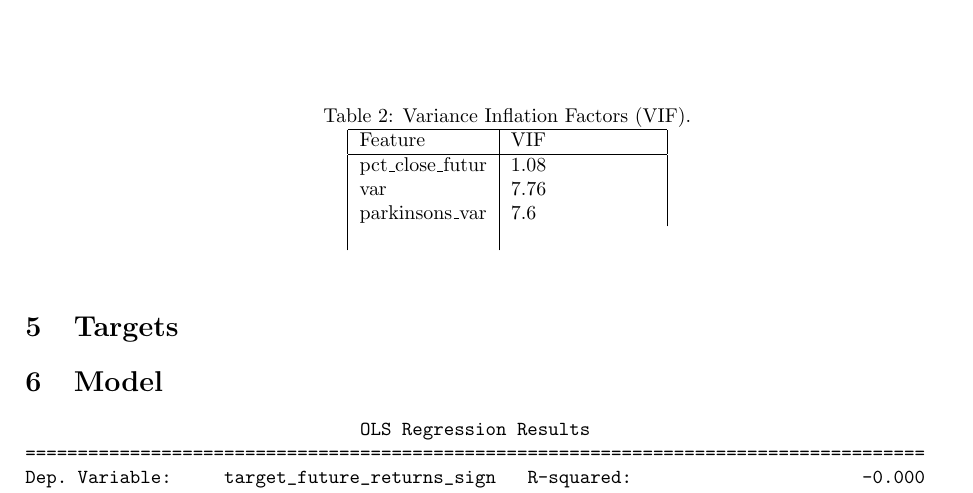
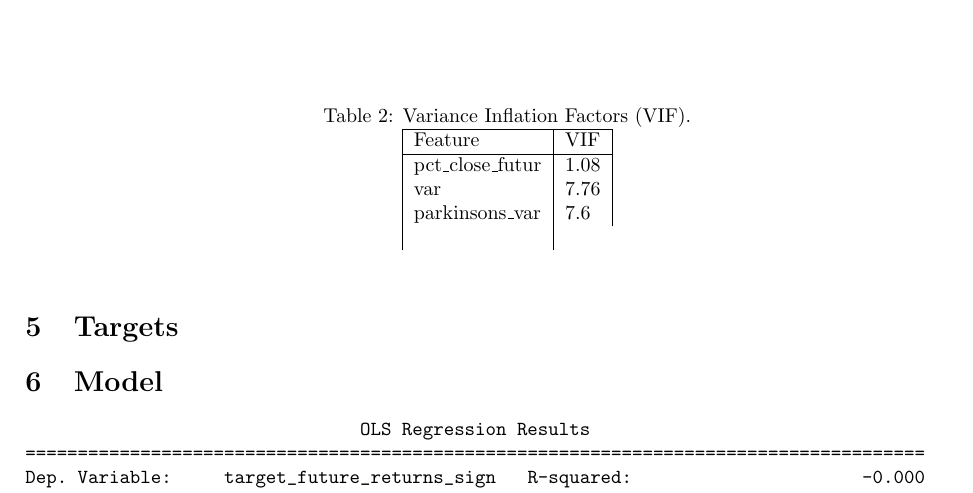
Before and after one commit to fransenglich/bottau, a LaTeX document (description/description.tex): part of page 4 of 8, cut so that both start at the same text. Compiled offline with pdfLaTeX.

Commit message:
Better table.

```diff
--- a/description/description.tex
+++ b/description/description.tex
@@ -126,12 +126,13 @@ volatility. The features used are as follows.
 \begin{table}[H]
 \begin{center}
 \caption{Variance Inflation Factors (VIF).}
-    \begin{tabular}{ |l|p{1in}| }
+    \begin{tabular}{ |l|l| }
         \hline
         Feature & VIF \\
         \hline
 
         \input{../generated/VIFs.tex}
+
     \end{tabular}
 \end{center}
 \end{table}
```
Also changed, not shown: description/description.pdf.
